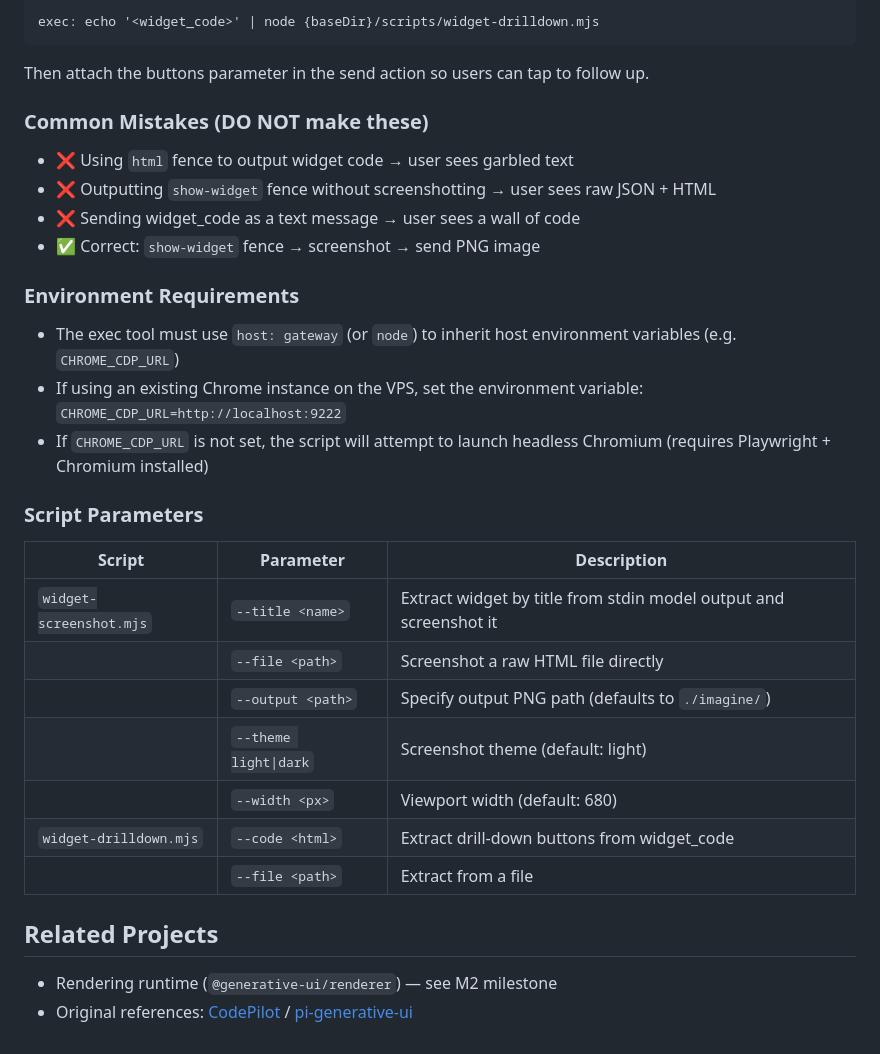
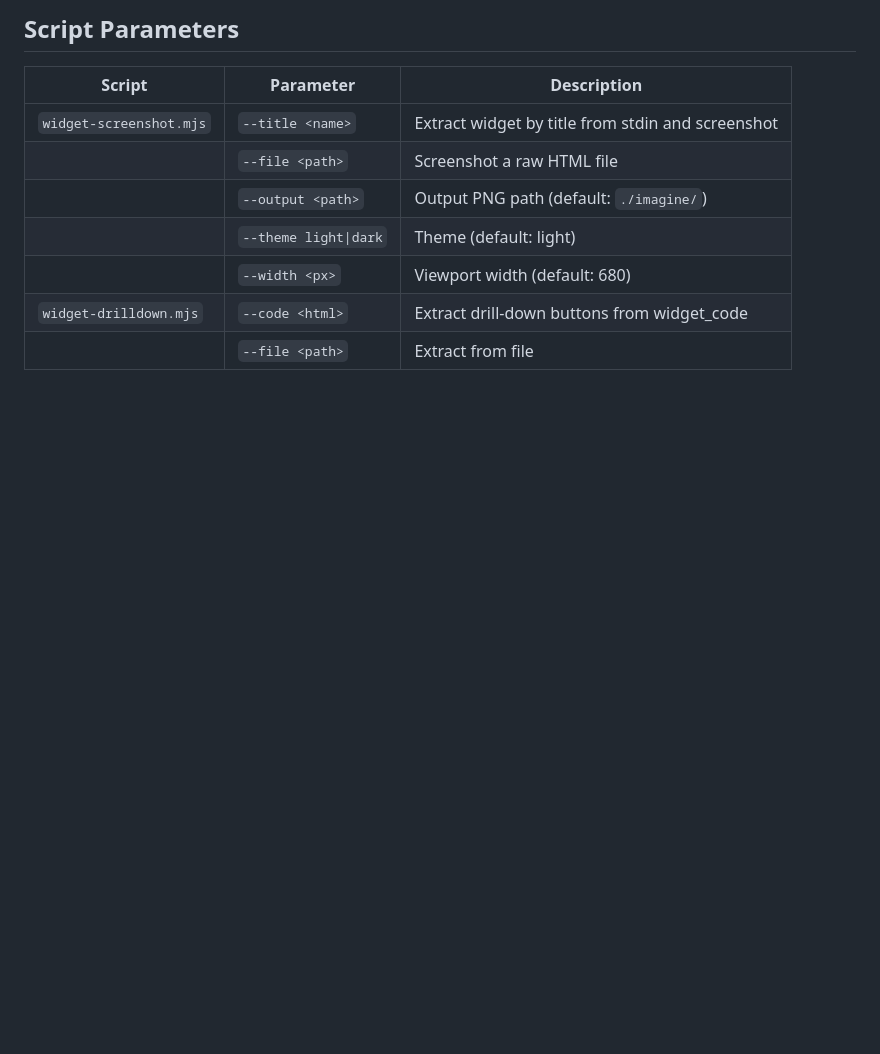
Before and after one commit to ai-freer/generative-ui-skill, a Markdown page: SKILL.md, the part around one of its changes. GitHub-like rendering; blank space fills up the shorter version.

````diff
--- a/SKILL.md
+++ b/SKILL.md
@@ -121,35 +90,11 @@ send: { to: "<chat_id>", media: "<png_path>", caption: "<widget_title>" }
-```
-exec: echo '<widget_code>' | node {baseDir}/scripts/widget-drilldown.mjs
-```
-
-Then attach the buttons parameter in the send action so users can tap to follow up.
-
-### Common Mistakes (DO NOT make these)
-
-- ❌ Using `html` fence to output widget code → user sees garbled text
-- ❌ Outputting `show-widget` fence without screenshotting → user sees raw JSON + HTML
-- ❌ Sending widget_code as a text message → user sees a wall of code
-- ✅ Correct: `show-widget` fence → screenshot → send PNG image
-
-### Environment Requirements
-
-- The exec tool must use `host: gateway` (or `node`) to inherit host environment variables (e.g. `CHROME_CDP_URL`)
-- If using an existing Chrome instance on the VPS, set the environment variable: `CHROME_CDP_URL=http://localhost:9222`
-- If `CHROME_CDP_URL` is not set, the script will attempt to launch headless Chromium (requires Playwright + Chromium installed)
-
-### Script Parameters
+## Script Parameters
 
 | Script | Parameter | Description |
 |--------|-----------|-------------|
-| `widget-screenshot.mjs` | `--title <name>` | Extract widget by title from stdin model output and screenshot it |
-| | `--file <path>` | Screenshot a raw HTML file directly |
-| | `--output <path>` | Specify output PNG path (defaults to `./imagine/`) |
-| | `--theme light\|dark` | Screenshot theme (default: light) |
+| `widget-screenshot.mjs` | `--title <name>` | Extract widget by title from stdin and screenshot |
+| | `--file <path>` | Screenshot a raw HTML file |
+| | `--output <path>` | Output PNG path (default: `./imagine/`) |
+| | `--theme light\|dark` | Theme (default: light) |
 | | `--width <px>` | Viewport width (default: 680) |
 | `widget-drilldown.mjs` | `--code <html>` | Extract drill-down buttons from widget_code |
-| | `--file <path>` | Extract from a file |
-
-## Related Projects
-
-- Rendering runtime (`@generative-ui/renderer`) — see M2 milestone
-- Original references: [CodePilot](https://github.com/op7418/CodePilot) / [pi-generative-ui](https://github.com/Michaelliv/pi-generative-ui)
+| | `--file <path>` | Extract from file |
````
Also changed, not shown: other parts of SKILL.md (+44 -75 lines).
